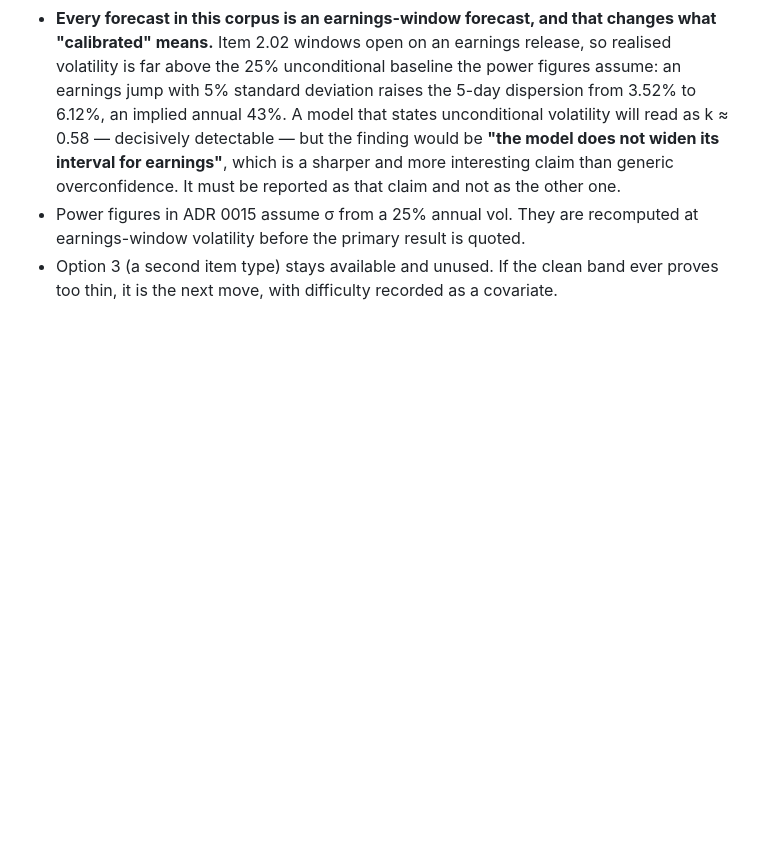
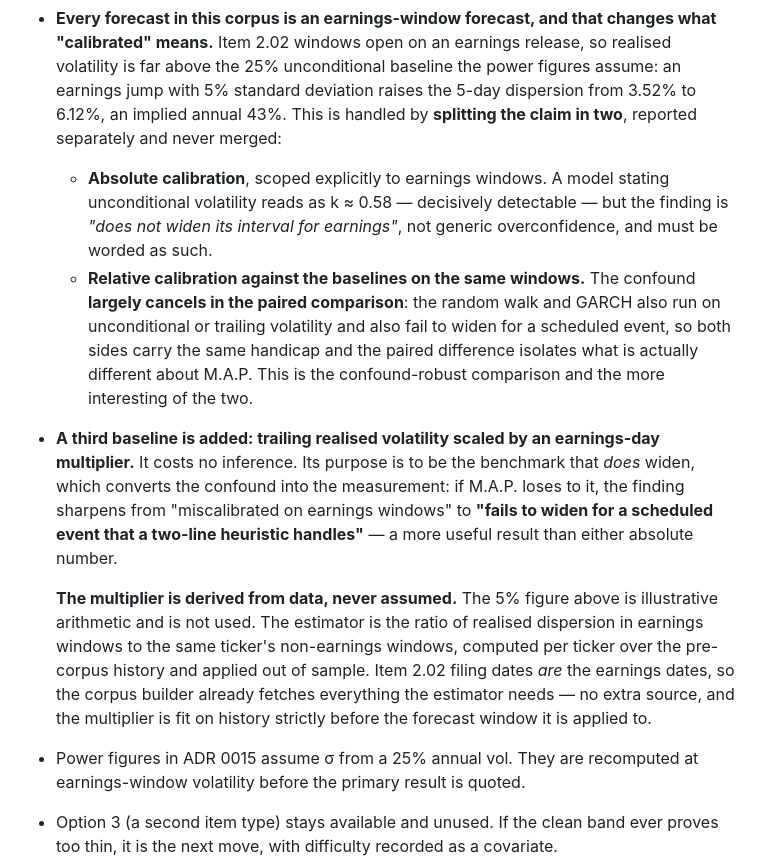
Before and after one commit to kamil-shirinov/M.A.P., a Markdown page: docs/decisions/0018-corpus-band-and-panel-shape.md, the part around one of its changes. Drawn GitHub-style; blank space fills up the shorter version.

```diff
--- a/docs/decisions/0018-corpus-band-and-panel-shape.md
+++ b/docs/decisions/0018-corpus-band-and-panel-shape.md
@@ -152,11 +152,34 @@ otherwise rescuable.
   what "calibrated" means.** Item 2.02 windows open on an earnings release, so
   realised volatility is far above the 25% unconditional baseline the power figures
   assume: an earnings jump with 5% standard deviation raises the 5-day dispersion
-  from 3.52% to 6.12%, an implied annual 43%. A model that states unconditional
-  volatility will read as k ≈ 0.58 — decisively detectable — but the finding would
-  be **"the model does not widen its interval for earnings"**, which is a sharper
-  and more interesting claim than generic overconfidence. It must be reported as
-  that claim and not as the other one.
+  from 3.52% to 6.12%, an implied annual 43%. This is handled by **splitting the
+  claim in two**, reported separately and never merged:
+
+  - **Absolute calibration**, scoped explicitly to earnings windows. A model
+    stating unconditional volatility reads as k ≈ 0.58 — decisively detectable —
+    but the finding is *"does not widen its interval for earnings"*, not generic
+    overconfidence, and must be worded as such.
+  - **Relative calibration against the baselines on the same windows.** The
+    confound **largely cancels in the paired comparison**: the random walk and
+    GARCH also run on unconditional or trailing volatility and also fail to widen
+    for a scheduled event, so both sides carry the same handicap and the paired
+    difference isolates what is actually different about M.A.P. This is the
+    confound-robust comparison and the more interesting of the two.
+
+- **A third baseline is added: trailing realised volatility scaled by an
+  earnings-day multiplier.** It costs no inference. Its purpose is to be the
+  benchmark that *does* widen, which converts the confound into the measurement:
+  if M.A.P. loses to it, the finding sharpens from "miscalibrated on earnings
+  windows" to **"fails to widen for a scheduled event that a two-line heuristic
+  handles"** — a more useful result than either absolute number.
+
+  **The multiplier is derived from data, never assumed.** The 5% figure above is
+  illustrative arithmetic and is not used. The estimator is the ratio of realised
+  dispersion in earnings windows to the same ticker's non-earnings windows,
+  computed per ticker over the pre-corpus history and applied out of sample.
+  Item 2.02 filing dates *are* the earnings dates, so the corpus builder already
+  fetches everything the estimator needs — no extra source, and the multiplier is
+  fit on history strictly before the forecast window it is applied to.
 - Power figures in ADR 0015 assume σ from a 25% annual vol. They are recomputed at
   earnings-window volatility before the primary result is quoted.
 - Option 3 (a second item type) stays available and unused. If the clean band ever
```
Also changed, not shown: other parts of docs/decisions/0018-corpus-band-and-panel-shape.md (+34 -0 lines).
